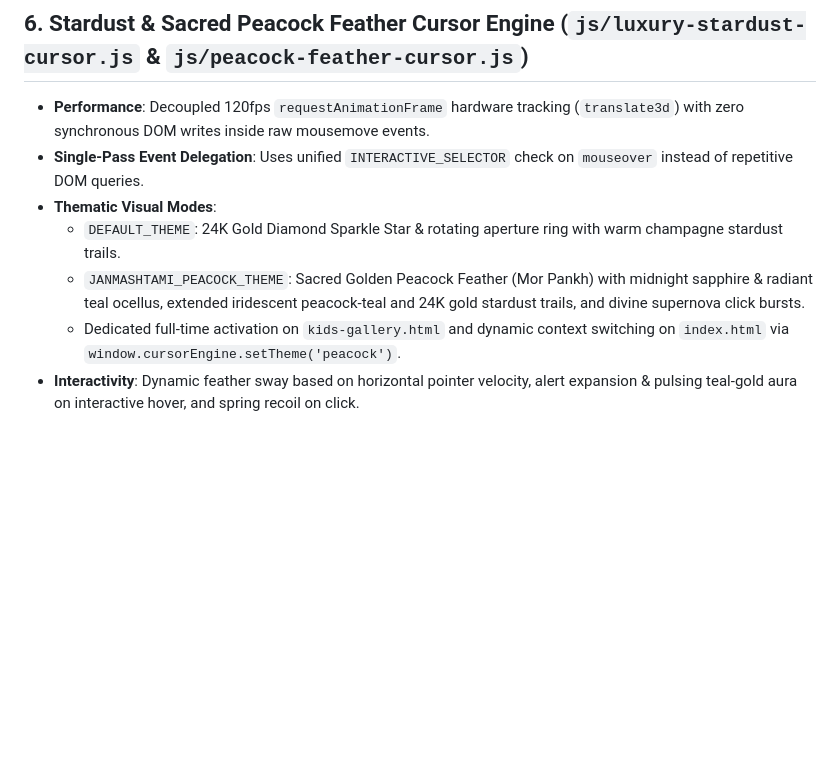
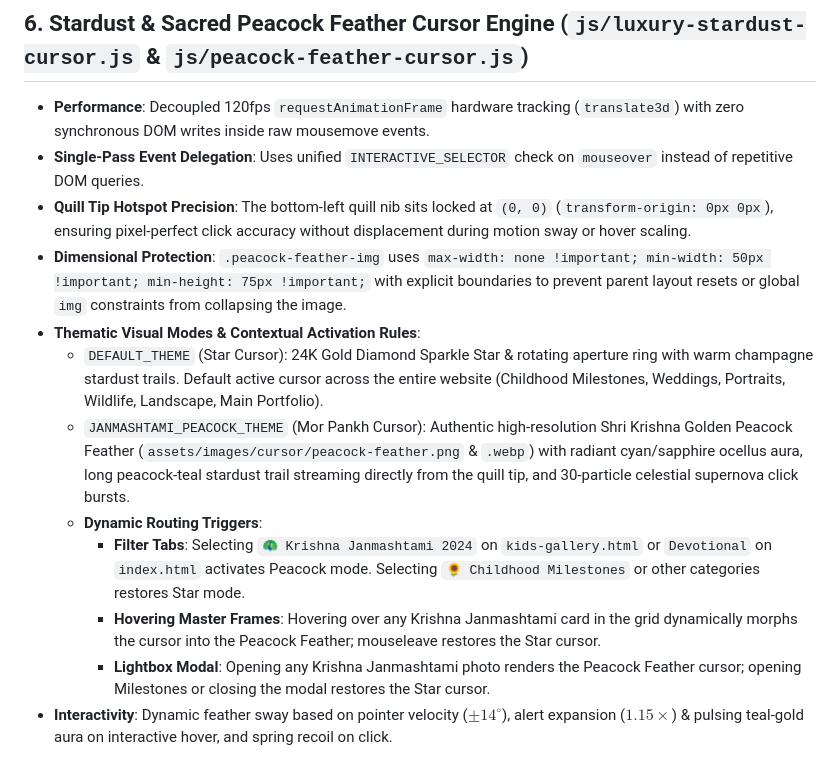
Before and after one commit to moredipak2020/gargi-photographic-arts, a Markdown page: .agents/AGENTS.md, the part around the change. GitHub-like rendering; blank space fills up the shorter version.

Commit message:
docs: update AGENTS.md memory with precise Peacock Cursor architecture and contextual activation rules

```diff
--- a/.agents/AGENTS.md
+++ b/.agents/AGENTS.md
@@ -55,8 +55,13 @@
 ## 6. Stardust & Sacred Peacock Feather Cursor Engine (`js/luxury-stardust-cursor.js` & `js/peacock-feather-cursor.js`)
 - **Performance**: Decoupled 120fps `requestAnimationFrame` hardware tracking (`translate3d`) with zero synchronous DOM writes inside raw mousemove events.
 - **Single-Pass Event Delegation**: Uses unified `INTERACTIVE_SELECTOR` check on `mouseover` instead of repetitive DOM queries.
-- **Thematic Visual Modes**:
-  - `DEFAULT_THEME`: 24K Gold Diamond Sparkle Star & rotating aperture ring with warm champagne stardust trails.
-  - `JANMASHTAMI_PEACOCK_THEME`: Sacred Golden Peacock Feather (Mor Pankh) with midnight sapphire & radiant teal ocellus, extended iridescent peacock-teal and 24K gold stardust trails, and divine supernova click bursts.
-  - Dedicated full-time activation on `kids-gallery.html` and dynamic context switching on `index.html` via `window.cursorEngine.setTheme('peacock')`.
-- **Interactivity**: Dynamic feather sway based on horizontal pointer velocity, alert expansion & pulsing teal-gold aura on interactive hover, and spring recoil on click.
+- **Quill Tip Hotspot Precision**: The bottom-left quill nib sits locked at `(0, 0)` (`transform-origin: 0px 0px`), ensuring pixel-perfect click accuracy without displacement during motion sway or hover scaling.
+- **Dimensional Protection**: `.peacock-feather-img` uses `max-width: none !important; min-width: 50px !important; min-height: 75px !important;` with explicit boundaries to prevent parent layout resets or global `img` constraints from collapsing the image.
+- **Thematic Visual Modes & Contextual Activation Rules**:
+  - `DEFAULT_THEME` (Star Cursor): 24K Gold Diamond Sparkle Star & rotating aperture ring with warm champagne stardust trails. Default active cursor across the entire website (Childhood Milestones, Weddings, Portraits, Wildlife, Landscape, Main Portfolio).
+  - `JANMASHTAMI_PEACOCK_THEME` (Mor Pankh Cursor): Authentic high-resolution Shri Krishna Golden Peacock Feather (`assets/images/cursor/peacock-feather.png` & `.webp`) with radiant cyan/sapphire ocellus aura, long peacock-teal stardust trail streaming directly from the quill tip, and 30-particle celestial supernova click bursts.
+  - **Dynamic Routing Triggers**:
+    - **Filter Tabs**: Selecting `🦚 Krishna Janmashtami 2024` on `kids-gallery.html` or `Devotional` on `index.html` activates Peacock mode. Selecting `🌻 Childhood Milestones` or other categories restores Star mode.
+    - **Hovering Master Frames**: Hovering over any Krishna Janmashtami card in the grid dynamically morphs the cursor into the Peacock Feather; mouseleave restores the Star cursor.
+    - **Lightbox Modal**: Opening any Krishna Janmashtami photo renders the Peacock Feather cursor; opening Milestones or closing the modal restores the Star cursor.
+- **Interactivity**: Dynamic feather sway based on pointer velocity ($\pm 14^\circ$), alert expansion ($1.15\times$) & pulsing teal-gold aura on interactive hover, and spring recoil on click.
```
